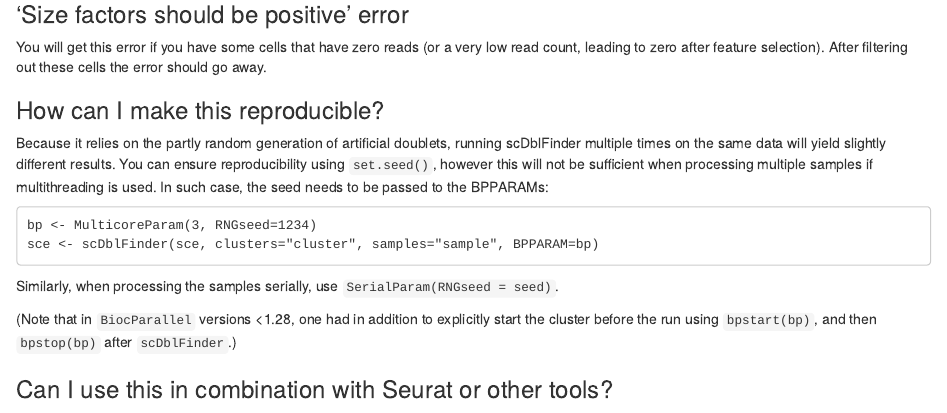
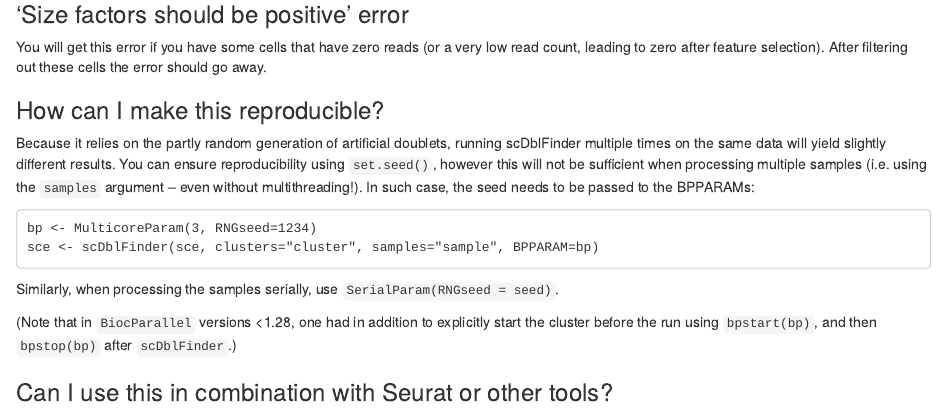
Before and after one commit to plger/scDblFinder, an R Markdown document (vignettes/scDblFinder.Rmd): the page in a window 1100 px wide, from 5050 px down. Rendered offline with R 4.5, knitr and Pandoc, with nearby package versions; drawn as R Markdown's standard HTML page in place of the format the file asks for; some code elsewhere in the file could not run offline.

Commit message:
clarified seed & samples #59

````diff
--- a/vignettes/scDblFinder.Rmd
+++ b/vignettes/scDblFinder.Rmd
@@ -194,7 +194,7 @@ You will get this error if you have some cells that have zero reads (or a very l
 ### How can I make this reproducible?
 
 Because it relies on the partly random generation of artificial doublets, running scDblFinder multiple times on the same data will yield slightly different results.
-You can ensure reproducibility using `set.seed()`, however this will not be sufficient when processing multiple samples if multithreading is used.
+You can ensure reproducibility using `set.seed()`, however this will not be sufficient when processing multiple samples (i.e. using the `samples` argument -- even without multithreading!).
 In such case, the seed needs to be passed to the BPPARAMs:
 
 ```
````
